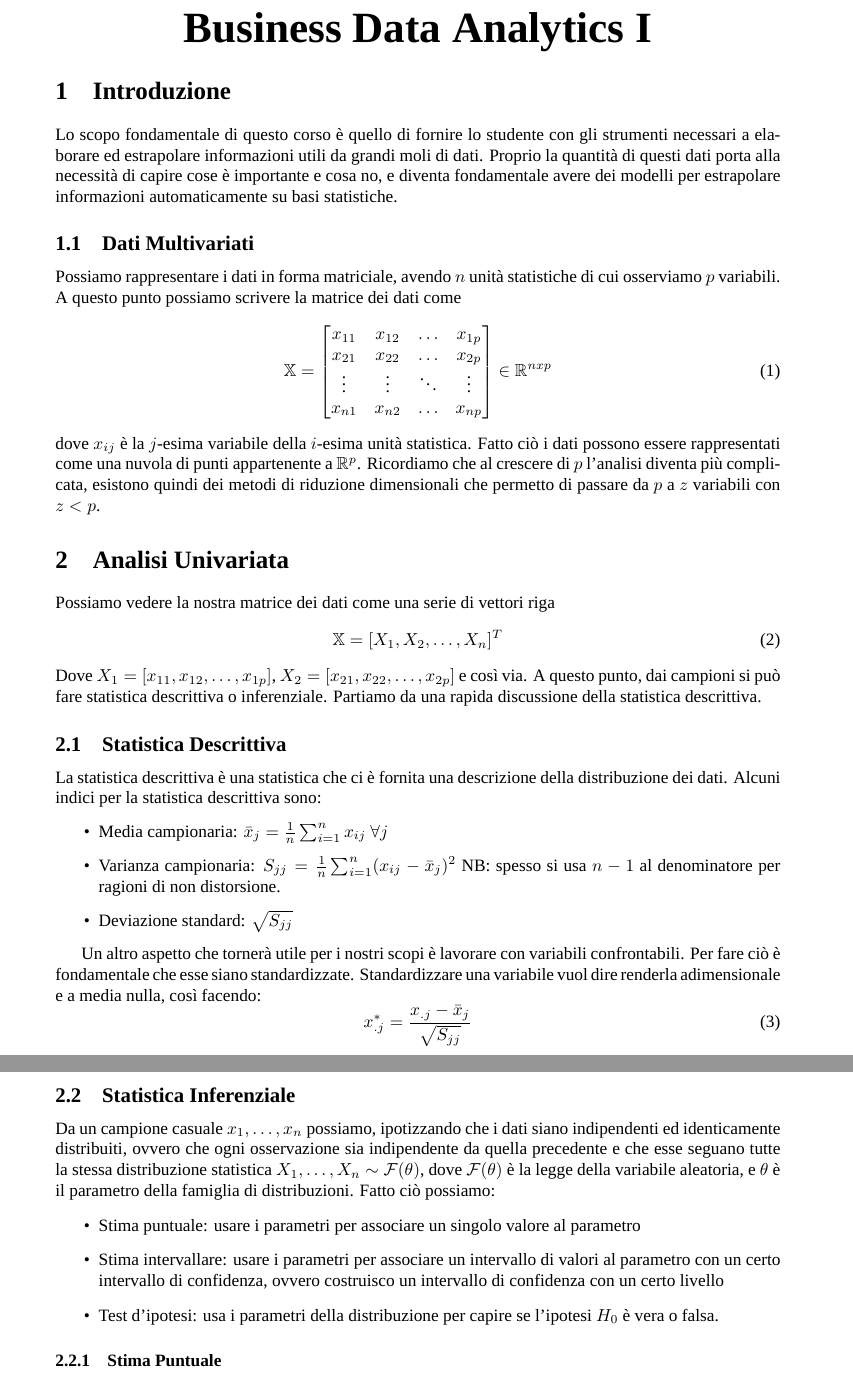
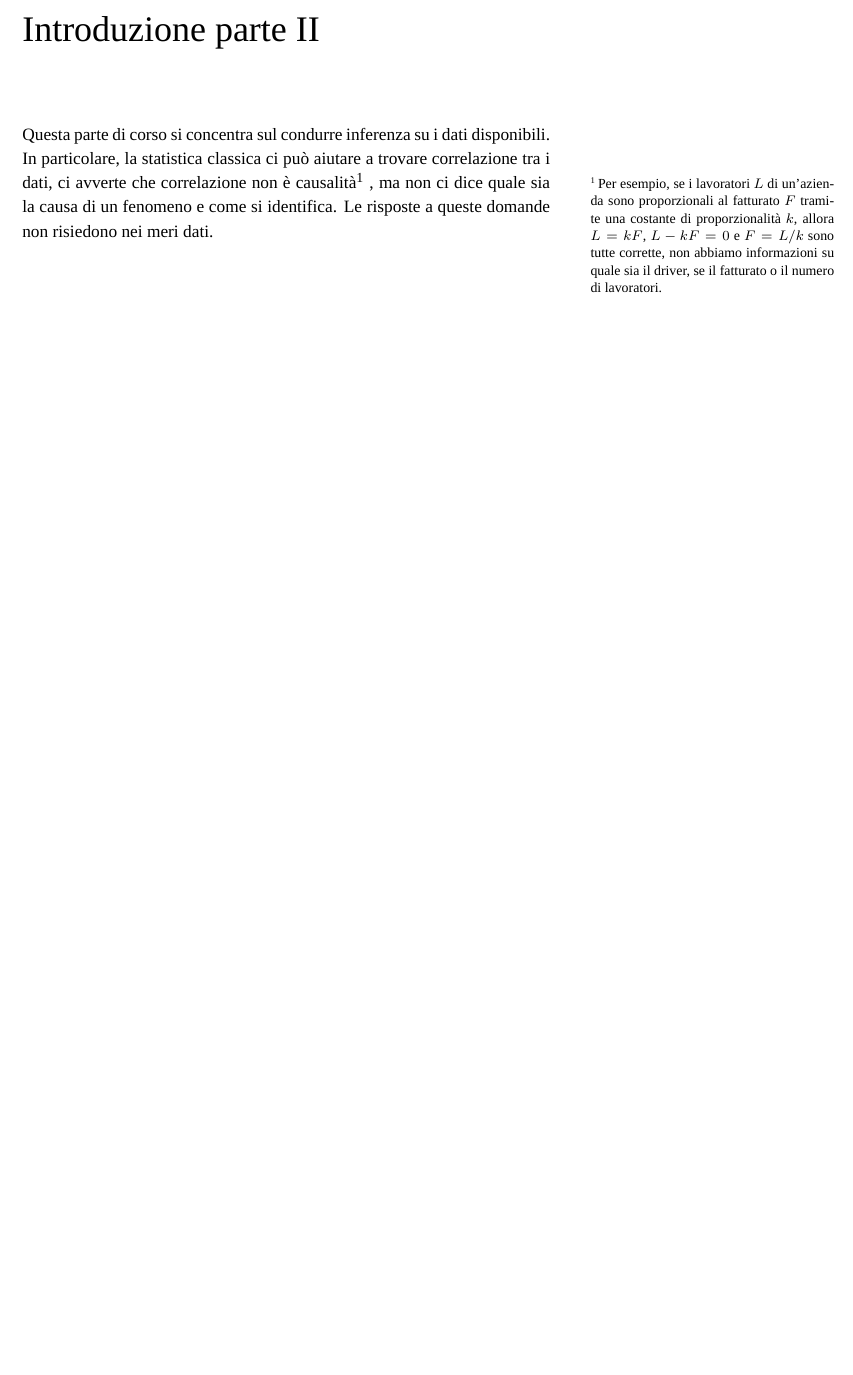
Before and after one commit to MattiaSalve/DispenseBDA, a LaTeX book (dispenseBDA.tex, which reads parte2/introduzione.tex): two parts of pages 3 and 4 of 4 before the commit and part of page 3 of 3 after it, the two joined at a grey line, cut at the place of the change, the shorter picture padded with empty space. Compiled offline with XeLaTeX; a missing font is replaced by an installed copy or a similar font.

```diff
--- a/dispenseBDA.tex
+++ b/dispenseBDA.tex
@@ -51,49 +13,2 @@
-    \begin{center}
-        \Huge\textbf{Business Data Analytics I}
-    \end{center}
-    \section{Introduzione}
-    Lo scopo fondamentale di questo corso è quello di fornire lo studente con gli strumenti necessari a elaborare ed estrapolare informazioni utili da grandi moli di dati. Proprio la quantità di questi dati porta alla necessità di capire cose è importante e cosa no, e diventa fondamentale avere dei modelli per estrapolare informazioni automaticamente su basi statistiche.
-    \subsection{Dati Multivariati}
-    Possiamo rappresentare i dati in forma matriciale, avendo $n$ unità statistiche di cui osserviamo $p$ variabili. A questo punto possiamo scrivere la matrice dei dati come
-    \begin{equation}
-        \mathbb X = \begin{bmatrix} x_{11} & x_{12} & \ldots & x_{1p} \\ x_{21} & x_{22} & \ldots & x_{2p} \\ \vdots & \vdots & \ddots & \vdots \\ x_{n1} & x_{n2} & \ldots & x_{np} \end{bmatrix} \in \mathbb R^{n x p}
-    \end{equation}
-    dove $x_{ij}$ è la $j$-esima variabile della $i$-esima unità statistica.
-    Fatto ciò i dati possono essere rappresentati come una nuvola di punti appartenente a $\mathbb R^p$.
-    Ricordiamo che al crescere di $p$ l'analisi diventa più complicata, esistono quindi dei metodi di riduzione dimensionali che permetto di passare da $p$ a $z$ variabili con $z < p$.
-
-    \section{Analisi Univariata}
-        Possiamo vedere la nostra matrice dei dati come una serie di vettori riga
-        \begin{equation}
-            \mathbb X =  [X_{1}, X_{2}, \dots, X_{n}]^T
-        \end{equation}
-        Dove $X_1 = [x_{11}, x_{12}, \ldots, x_{1p}]$, $X_2 = [x_{21}, x_{22}, \ldots, x_{2p}]$ e così via.
-        A questo punto, dai campioni si può fare statistica descrittiva o inferenziale.
-        Partiamo da una rapida discussione della statistica descrittiva.
-        \subsection{Statistica Descrittiva}
-        La statistica descrittiva è una statistica che ci è fornita una descrizione della distribuzione dei dati.
-        Alcuni indici per la statistica descrittiva sono:
-        \begin{itemize}
-            \item Media campionaria: $\bar x_j = \frac{1}{n} \sum_{i=1}^n x_{ij}\ \forall j$
-            \item Varianza campionaria: $S_{jj} = \frac{1}{n} \sum_{i=1}^n (x_{ij} - \bar x_j)^2$ NB: spesso si usa $n-1$ al denominatore per ragioni di non distorsione.
-            \item Deviazione standard: $\sqrt{S_{jj}}$
-        \end{itemize}
-
-        Un altro aspetto che tornerà utile per i nostri scopi è lavorare con variabili confrontabili. Per fare ciò è fondamentale che esse siano standardizzate.
-        Standardizzare una variabile vuol dire renderla adimensionale e a media nulla, così facendo:
-        \begin{equation}
-        x^*_{.j}=\frac{x_{.j} - \bar x_j}{{\sqrt{S_{jj}}}}
-        \end{equation}
-        \subsection{Statistica Inferenziale}
-        Da un campione casuale $x_1, \dots, x_n$ possiamo, ipotizzando che i dati siano indipendenti ed identicamente distribuiti, ovvero che ogni osservazione sia indipendente da quella precedente e che esse seguano tutte la stessa distribuzione statistica $X_1, \dots, X_n \sim \mathcal F(\theta)$, dove $\mathcal F (\theta)$ è la legge della variabile aleatoria, e $\theta$ è il parametro della famiglia di distribuzioni.
-        Fatto ciò possiamo:
-        \begin{itemize}
-            \item Stima puntuale: usare i parametri per associare un singolo valore al parametro
-            \item Stima intervallare: usare i parametri per associare un intervallo di valori al parametro con un certo intervallo di confidenza, ovvero costruisco un intervallo di confidenza con un certo livello
-            \item Test d'ipotesi: usa i parametri della distribuzione per capire se l'ipotesi $H_0$ è vera o falsa.
-        \end{itemize}
-        \subsubsection{Stima Puntuale}
-
-
-
+    \include{./parte2/introduzione.tex}
 \end{document}
--- /dev/null
+++ b/parte2/introduzione.tex
@@ -0,0 +1,9 @@
+\selectlanguage{italian}
+\chapter{Introduzione parte II}
+Questa parte di corso si concentra sul condurre inferenza su i dati disponibili.
+In particolare, la statistica classica ci può aiutare a trovare correlazione tra i dati,
+ci avverte che correlazione non è causalità\sidenote{Per esempio, se i lavoratori $L$ di un'azienda sono proporzionali al fatturato
+$F$ tramite una costante di proporzionalità $k$, allora $L = kF$, $L - kF = 0$ e $F = L/k$ sono tutte corrette, non abbiamo informazioni
+su quale sia il driver, se il fatturato o il numero di lavoratori.}
+, ma non ci dice quale sia la causa di un fenomeno e come si identifica.
+Le risposte a queste domande non risiedono nei meri dati.
```
Also changed, not shown: dispenseBDA.pdf, dispenseBDA.tex (46 more changed lines), 1 other file.
